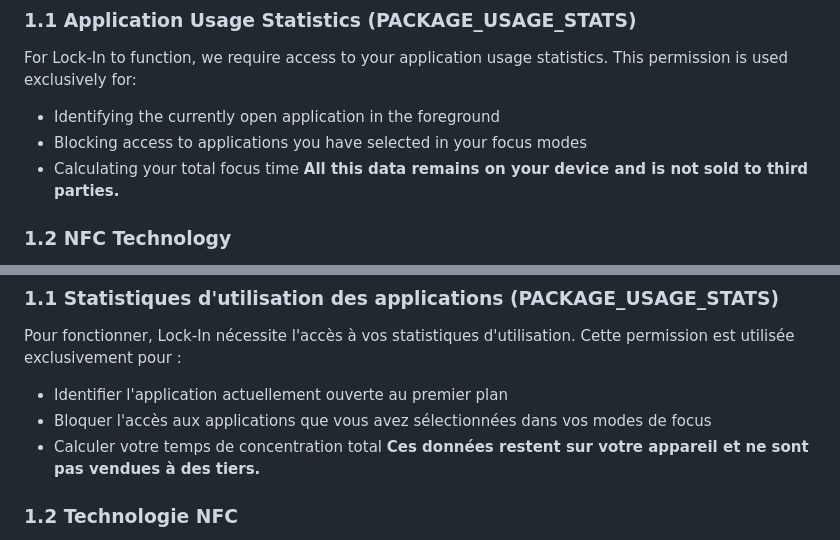
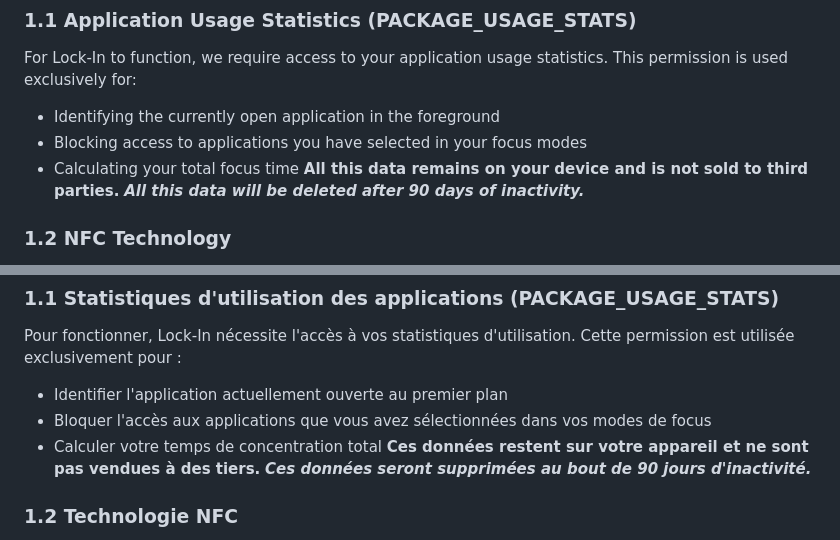
Before and after one commit to momo14681/Lock-in, a Markdown page: Privacy Policy - Lock-In.md, 2 parts joined by grey strips. GitHub-like rendering.

```diff
--- a/Privacy Policy - Lock-In.md
+++ b/Privacy Policy - Lock-In.md
@@ -12,6 +12,7 @@ For Lock-In to function, we require access to your application usage statistics.
 * Blocking access to applications you have selected in your focus modes
 * Calculating your total focus time
 **All this data remains on your device and is not sold to third parties.**
+ ***All this data will be deleted after 90 days of inactivity.***
 
 ### 1.2 NFC Technology
 The application uses the NFC reader to interact with the physical Lock-In device. The device's unique identifier is stored locally to enable unlocking of your focus sessions.
@@ -80,6 +81,7 @@ Pour fonctionner, Lock-In nécessite l'accès à vos statistiques d'utilisation.
 * Bloquer l'accès aux applications que vous avez sélectionnées dans vos modes de focus
 * Calculer votre temps de concentration total
 **Ces données restent sur votre appareil et ne sont pas vendues à des tiers.**
+***Ces données seront supprimées au bout de 90 jours d'inactivité.***
 
 ### 1.2 Technologie NFC
 L'application utilise le lecteur NFC pour interagir avec le boîtier physique Lock-In. L'identifiant unique du boîtier est mémorisé localement pour permettre le déverrouillage de vos sessions de focus.
```
